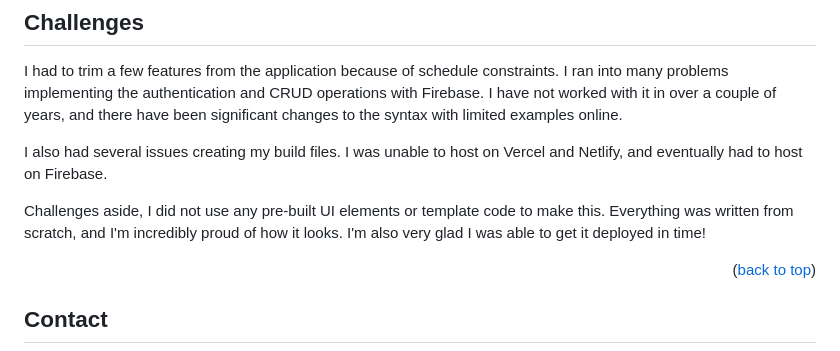
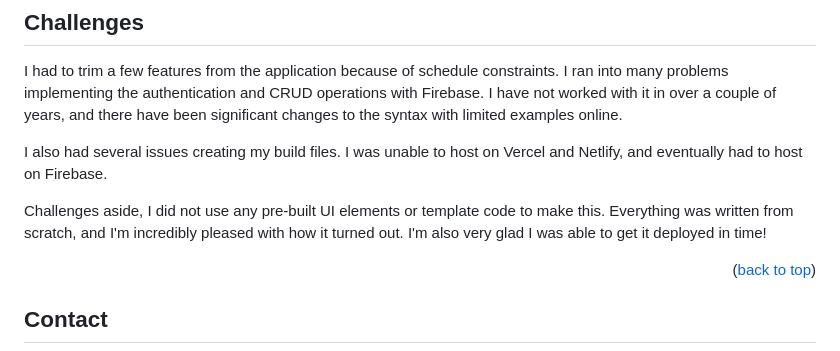
Before and after one commit to leanneholmes/cardcrafter, a Markdown page: README.md, the part around the change. Rendered like a GitHub page.

```diff
--- a/README.md
+++ b/README.md
@@ -118,7 +118,7 @@ I had to trim a few features from the application because of schedule constraint
 
 I also had several issues creating my build files. I was unable to host on Vercel and Netlify, and eventually had to host on Firebase.
 
-Challenges aside, I did not use any pre-built UI elements or template code to make this. Everything was written from scratch, and I'm incredibly proud of how it looks. I'm also very glad I was able to get it deployed in time!
+Challenges aside, I did not use any pre-built UI elements or template code to make this. Everything was written from scratch, and I'm incredibly pleased with how it turned out. I'm also very glad I was able to get it deployed in time!
 
 <p align="right">(<a href="#readme-top">back to top</a>)</p>
 
```
